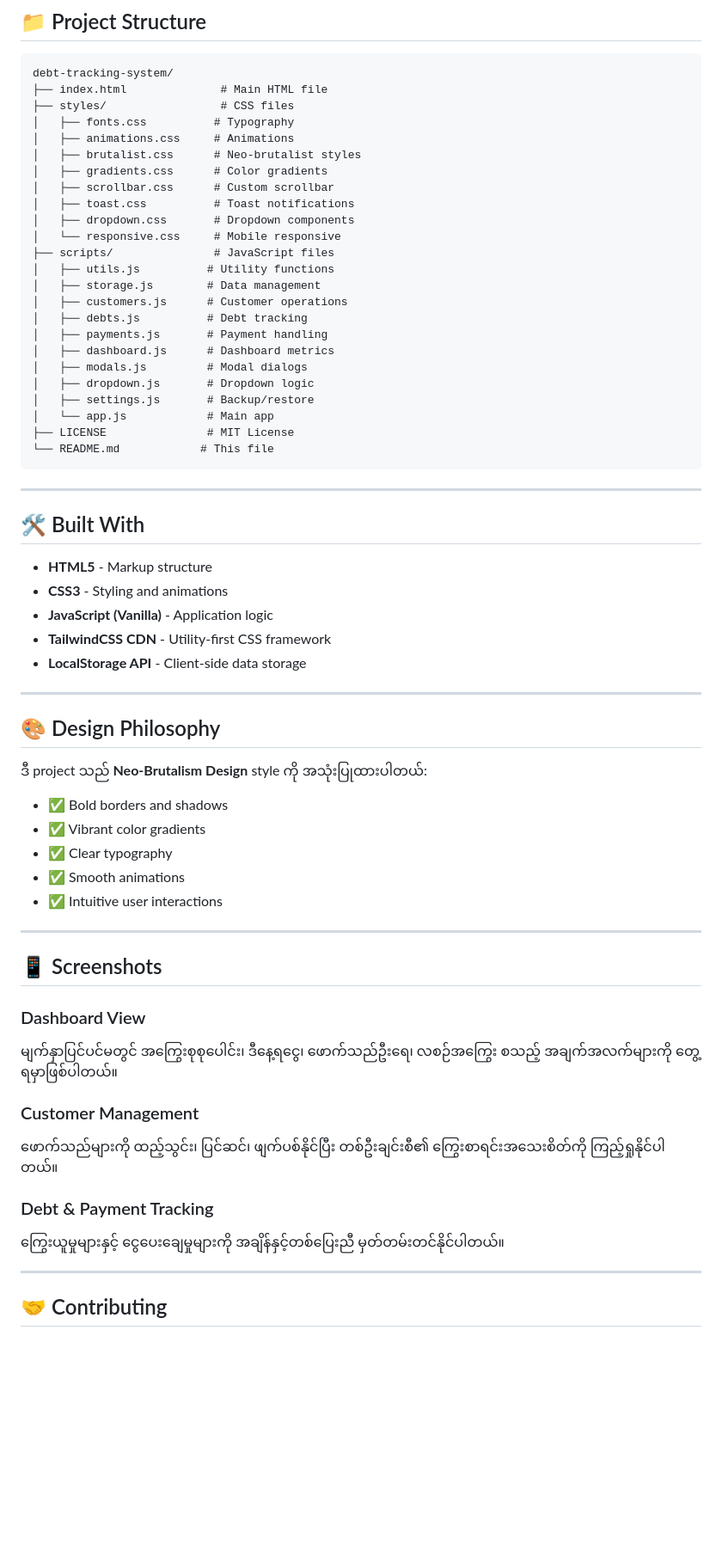
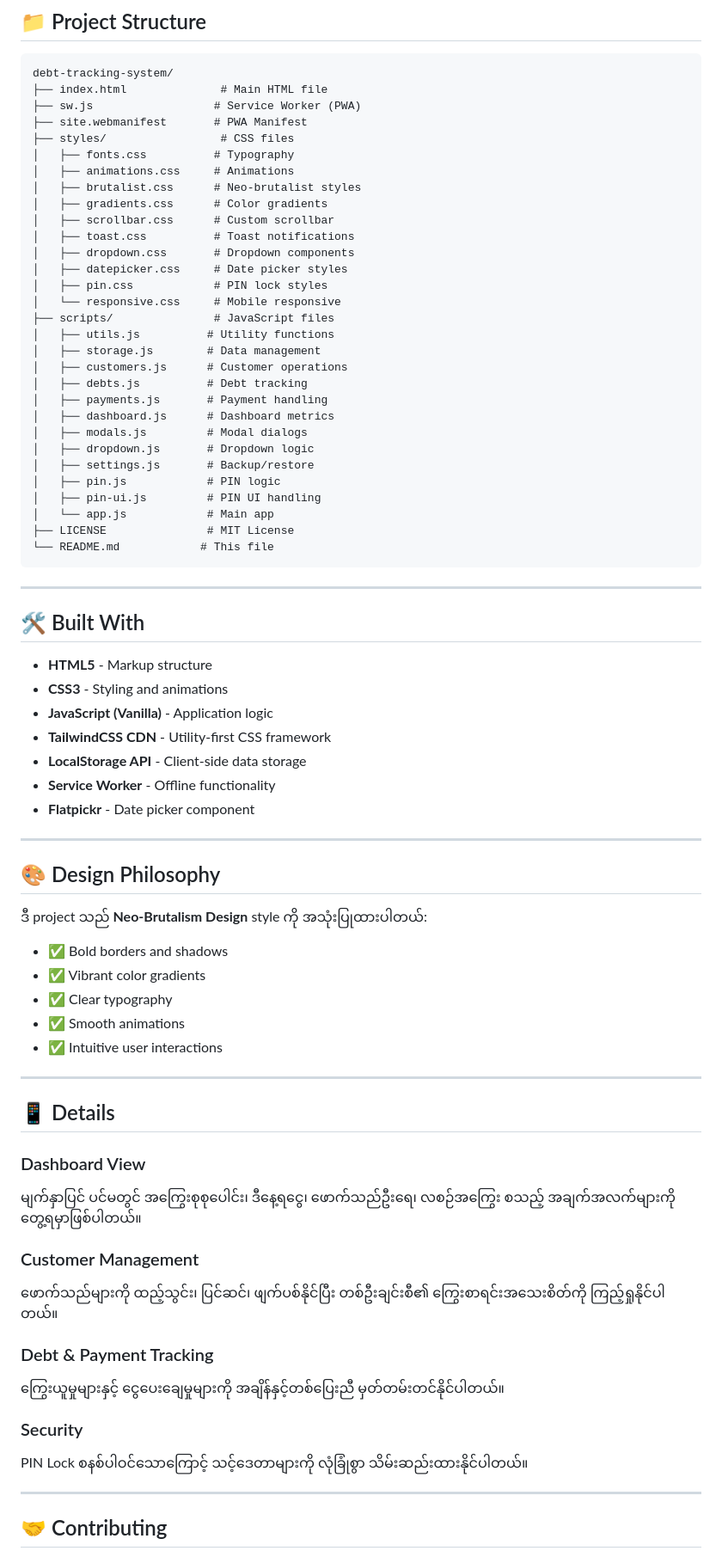
Before and after one commit to RyanWez/debt-tracking-system, a Markdown page: README.md, the part around one of its changes. Shown at 86% size. Drawn GitHub-style; blank space fills up the shorter version.

````diff
--- a/README.md
+++ b/README.md
@@ -73,6 +80,8 @@ cd debt-tracking-system
 ```
 debt-tracking-system/
 ├── index.html              # Main HTML file
+├── sw.js                  # Service Worker (PWA)
+├── site.webmanifest       # PWA Manifest
 ├── styles/                 # CSS files
 │   ├── fonts.css          # Typography
 │   ├── animations.css     # Animations
@@ -81,6 +90,8 @@ debt-tracking-system/
 │   ├── scrollbar.css      # Custom scrollbar
 │   ├── toast.css          # Toast notifications
 │   ├── dropdown.css       # Dropdown components
+│   ├── datepicker.css     # Date picker styles
+│   ├── pin.css            # PIN lock styles
 │   └── responsive.css     # Mobile responsive
 ├── scripts/               # JavaScript files
 │   ├── utils.js          # Utility functions
@@ -92,6 +103,8 @@ debt-tracking-system/
 │   ├── modals.js         # Modal dialogs
 │   ├── dropdown.js       # Dropdown logic
 │   ├── settings.js       # Backup/restore
+│   ├── pin.js            # PIN logic
+│   ├── pin-ui.js         # PIN UI handling
 │   └── app.js            # Main app
 ├── LICENSE               # MIT License
 └── README.md            # This file
@@ -106,6 +119,8 @@ debt-tracking-system/
 - **JavaScript (Vanilla)** - Application logic
 - **TailwindCSS CDN** - Utility-first CSS framework
 - **LocalStorage API** - Client-side data storage
+- **Service Worker** - Offline functionality
+- **Flatpickr** - Date picker component
 
 ---
 
@@ -121,16 +136,19 @@ debt-tracking-system/
 
 ---
 
-## 📱 Screenshots
+## 📱 Details
 
 ### Dashboard View
-မျက်နှာပြင်ပင်မတွင် အကြွေးစုစုပေါင်း၊ ဒီနေ့ရငွေ၊ ဖောက်သည်ဦးရေ၊ လစဉ်အကြွေး စသည့် အချက်အလက်များကို တွေ့ရမှာဖြစ်ပါတယ်။
+မျက်နှာပြင် ပင်မတွင် အကြွေးစုစုပေါင်း၊ ဒီနေ့ရငွေ၊ ဖောက်သည်ဦးရေ၊ လစဉ်အကြွေး စသည့် အချက်အလက်များကို တွေ့ရမှာဖြစ်ပါတယ်။
 
 ### Customer Management
 ဖောက်သည်များကို ထည့်သွင်း၊ ပြင်ဆင်၊ ဖျက်ပစ်နိုင်ပြီး တစ်ဦးချင်းစီ၏ ကြွေးစာရင်းအသေးစိတ်ကို ကြည့်ရှုနိုင်ပါတယ်။
 
 ### Debt & Payment Tracking
 ကြွေးယူမှုများနှင့် ငွေပေးချေမှုများကို အချိန်နှင့်တစ်ပြေးညီ မှတ်တမ်းတင်နိုင်ပါတယ်။
+
+### Security
+PIN Lock စနစ်ပါဝင်သောကြောင့် သင့်ဒေတာများကို လုံခြုံစွာ သိမ်းဆည်းထားနိုင်ပါတယ်။
 
 ---
 
````
Also changed, not shown: other parts of README.md (+7 -0 lines).
